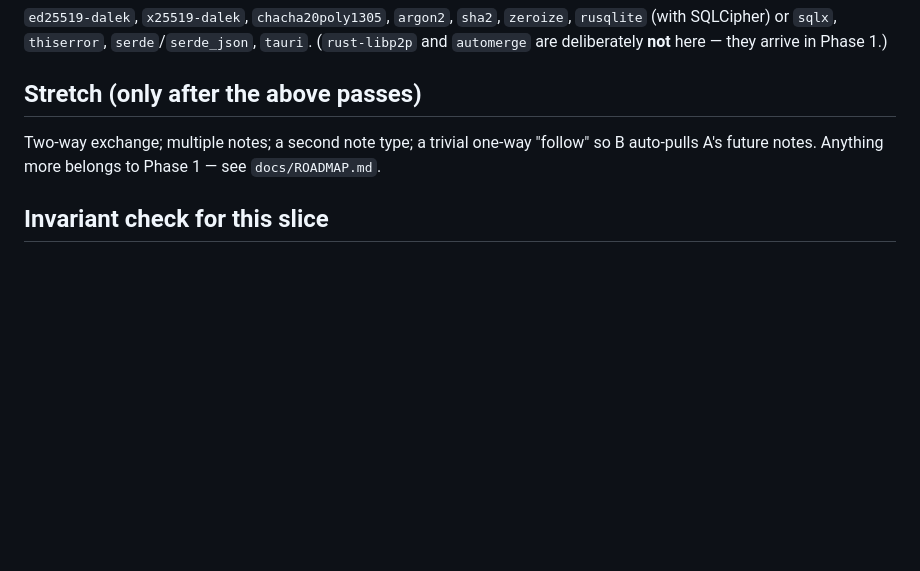
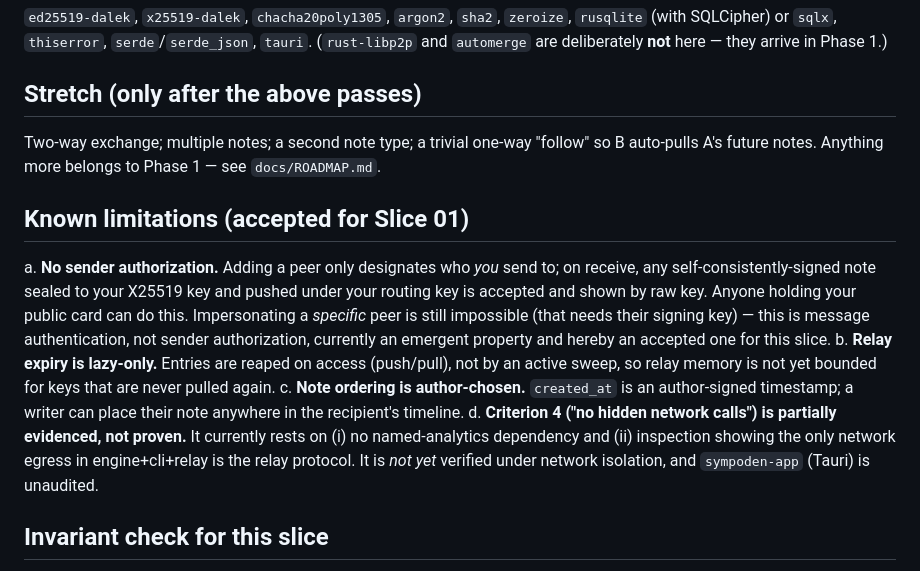
Before and after one commit to Jepson73/sympoden, a Markdown page: docs/slices/SLICE-01.md, the part around the change. GitHub-like rendering; blank space fills up the shorter version.

Commit message:
Record Slice 01's accepted limitations
Documents four known gaps as accepted-for-this-slice rather than bugs:
no sender authorization (message authentication only), lazy-only relay
expiry, author-chosen note ordering, and partial (not network-isolation-
verified) evidence for the no-hidden-network-calls criterion. Docs only,
no behavior change.

```diff
--- a/docs/slices/SLICE-01.md
+++ b/docs/slices/SLICE-01.md
@@ -70,6 +70,24 @@ follow/friend relationships · the world channel · ranking · multi-device · p
 Two-way exchange; multiple notes; a second note type; a trivial one-way "follow" so B
 auto-pulls A's future notes. Anything more belongs to Phase 1 — see `docs/ROADMAP.md`.
 
+## Known limitations (accepted for Slice 01)
+
+a. **No sender authorization.** Adding a peer only designates who *you* send to; on
+   receive, any self-consistently-signed note sealed to your X25519 key and pushed
+   under your routing key is accepted and shown by raw key. Anyone holding your public
+   card can do this. Impersonating a *specific* peer is still impossible (that needs
+   their signing key) — this is message authentication, not sender authorization,
+   currently an emergent property and hereby an accepted one for this slice.
+b. **Relay expiry is lazy-only.** Entries are reaped on access (push/pull), not by an
+   active sweep, so relay memory is not yet bounded for keys that are never pulled
+   again.
+c. **Note ordering is author-chosen.** `created_at` is an author-signed timestamp; a
+   writer can place their note anywhere in the recipient's timeline.
+d. **Criterion 4 ("no hidden network calls") is partially evidenced, not proven.** It
+   currently rests on (i) no named-analytics dependency and (ii) inspection showing the
+   only network egress in engine+cli+relay is the relay protocol. It is *not yet*
+   verified under network isolation, and `sympoden-app` (Tauri) is unaudited.
+
 ## Invariant check for this slice
 
 No personal data (keyfile only) ✓ · no ads/engine ✓ · relay is blind and stateless-ish
```
